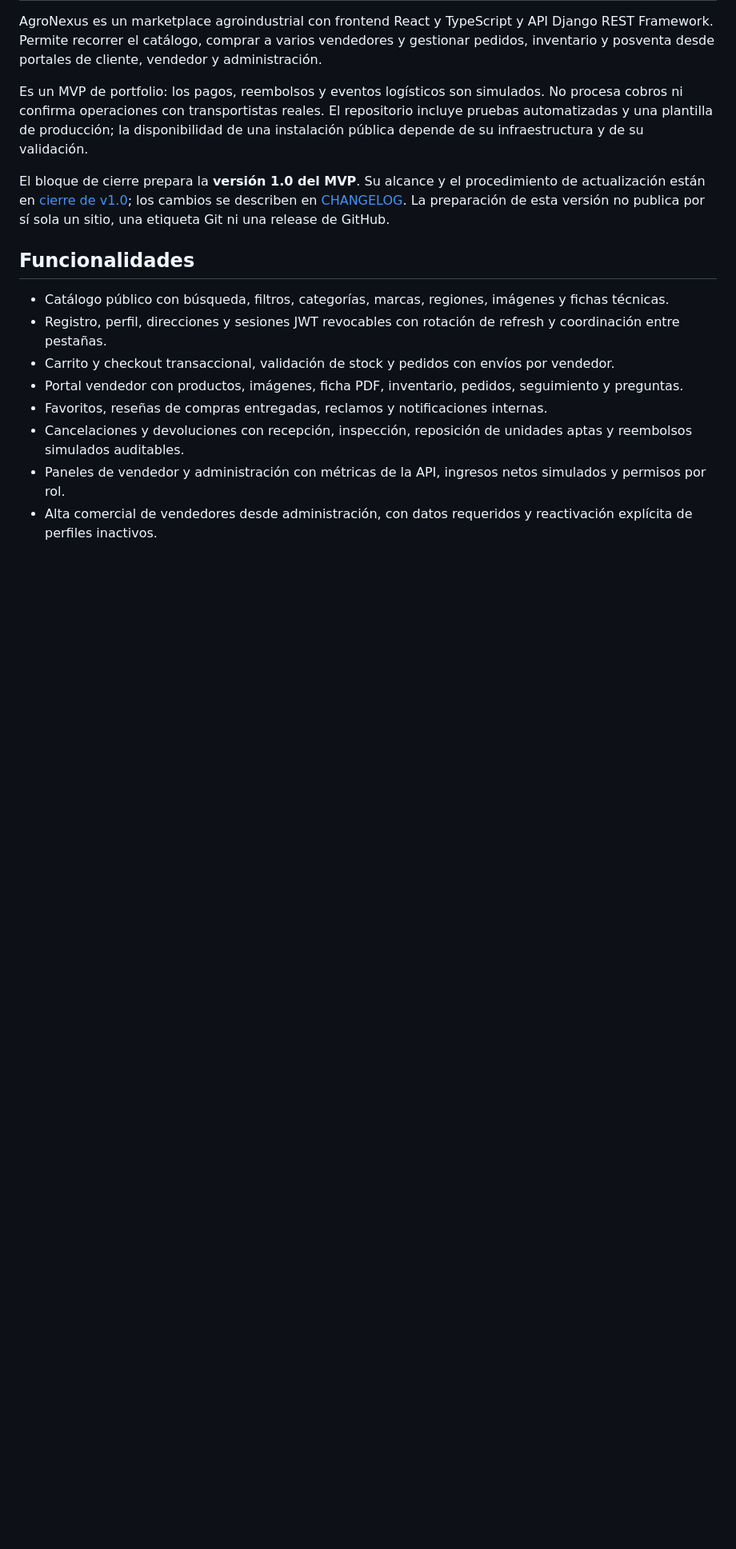
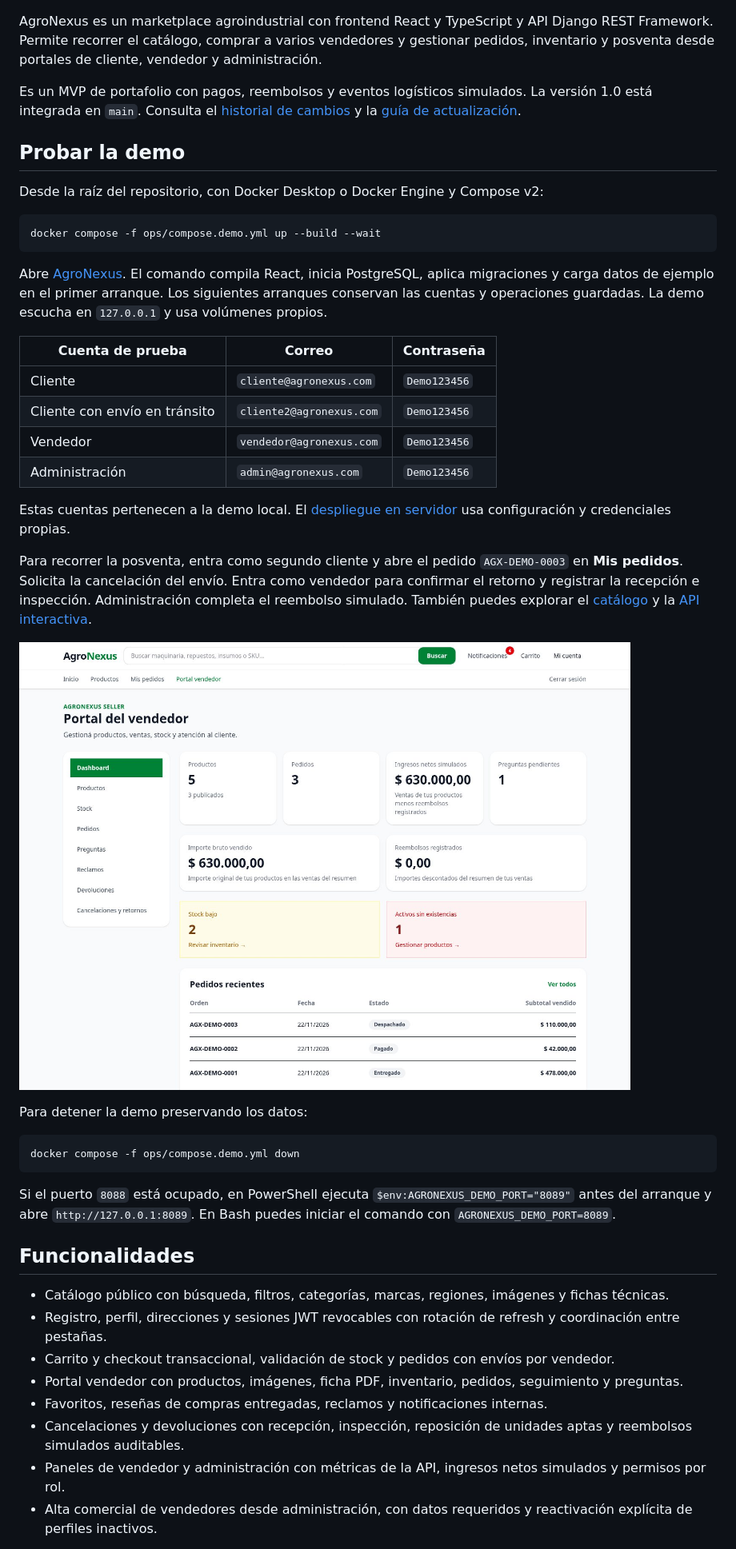
Before and after one commit to diego21-portal/agronexus, a Markdown page: README.md, the part around one of its changes. Shown at 80% size. Rendered like a GitHub page; pictures changed too: docs/vista-vendedor.jpg (added); blank space fills up the shorter version.

````diff
--- a/README.md
+++ b/README.md
@@ -2,9 +6,38 @@
 
 AgroNexus es un marketplace agroindustrial con frontend React y TypeScript y API Django REST Framework. Permite recorrer el catálogo, comprar a varios vendedores y gestionar pedidos, inventario y posventa desde portales de cliente, vendedor y administración.
 
-Es un MVP de portfolio: los pagos, reembolsos y eventos logísticos son simulados. No procesa cobros ni confirma operaciones con transportistas reales. El repositorio incluye pruebas automatizadas y una plantilla de producción; la disponibilidad de una instalación pública depende de su infraestructura y de su validación.
+Es un MVP de portafolio con pagos, reembolsos y eventos logísticos simulados. La versión 1.0 está integrada en `main`. Consulta el [historial de cambios](CHANGELOG.md) y la [guía de actualización](docs/cierre-v1.md).
 
-El bloque de cierre prepara la **versión 1.0 del MVP**. Su alcance y el procedimiento de actualización están en [cierre de v1.0](docs/cierre-v1.md); los cambios se describen en [CHANGELOG](CHANGELOG.md). La preparación de esta versión no publica por sí sola un sitio, una etiqueta Git ni una release de GitHub.
+## Probar la demo
+
+Desde la raíz del repositorio, con Docker Desktop o Docker Engine y Compose v2:
+
+```bash
+docker compose -f ops/compose.demo.yml up --build --wait
+```
+
+Abre [AgroNexus](http://127.0.0.1:8088). El comando compila React, inicia PostgreSQL, aplica migraciones y carga datos de ejemplo en el primer arranque. Los siguientes arranques conservan las cuentas y operaciones guardadas. La demo escucha en `127.0.0.1` y usa volúmenes propios.
+
+| Cuenta de prueba | Correo | Contraseña |
+|---|---|---|
+| Cliente | `cliente@agronexus.com` | `Demo123456` |
+| Cliente con envío en tránsito | `cliente2@agronexus.com` | `Demo123456` |
+| Vendedor | `vendedor@agronexus.com` | `Demo123456` |
+| Administración | `admin@agronexus.com` | `Demo123456` |
+
+Estas cuentas pertenecen a la demo local. El [despliegue en servidor](docs/despliegue.md) usa configuración y credenciales propias.
+
+Para recorrer la posventa, entra como segundo cliente y abre el pedido `AGX-DEMO-0003` en **Mis pedidos**. Solicita la cancelación del envío. Entra como vendedor para confirmar el retorno y registrar la recepción e inspección. Administración completa el reembolso simulado. También puedes explorar el [catálogo](http://127.0.0.1:8088/products) y la [API interactiva](http://127.0.0.1:8088/api/v1/docs/).
+
+![Portal vendedor de AgroNexus con métricas y pedidos de la base demo](docs/vista-vendedor.jpg)
+
+Para detener la demo preservando los datos:
+
+```bash
+docker compose -f ops/compose.demo.yml down
+```
+
+Si el puerto `8088` está ocupado, en PowerShell ejecuta `$env:AGRONEXUS_DEMO_PORT="8089"` antes del arranque y abre `http://127.0.0.1:8089`. En Bash puedes iniciar el comando con `AGRONEXUS_DEMO_PORT=8089`.
 
 ## Funcionalidades
 
````
Also changed, not shown: other parts of README.md (+5 -1 lines), CHANGELOG.md (+6 -0 lines), docs/testing.md (+2 -0 lines), 9 other files.
